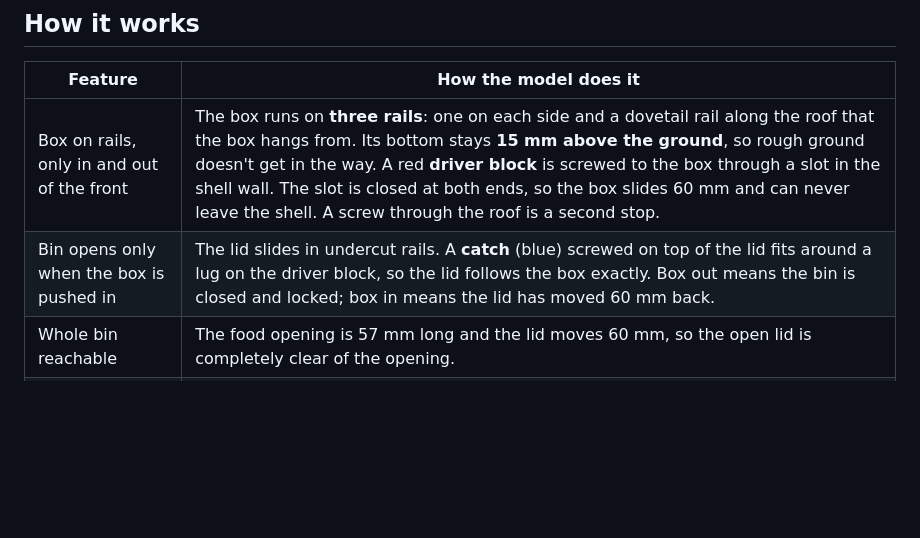
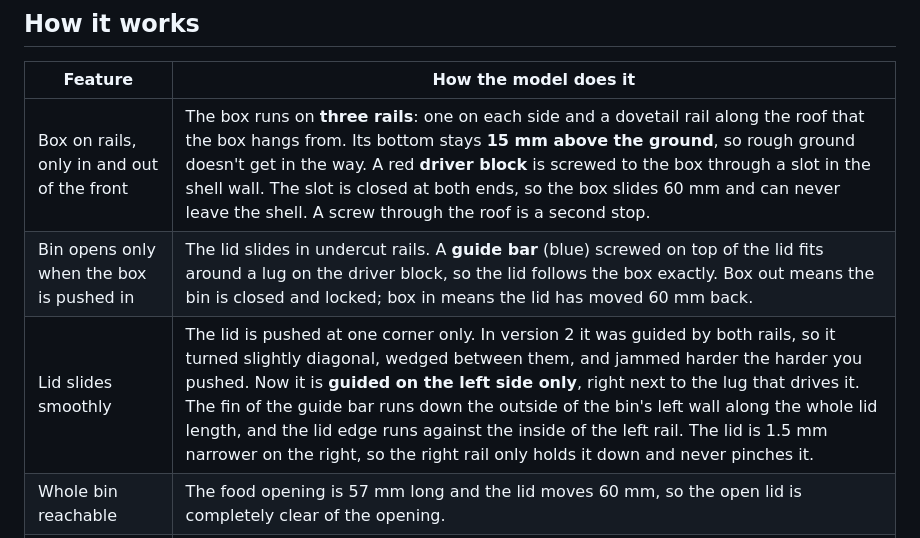
Before and after one commit to rhijnvanderweel-art/O-en-o-suikerziekte-3d-model, a Markdown page: README.md, the part around one of its changes. Rendered like a GitHub page; blank space fills up the shorter version.

```diff
--- a/README.md
+++ b/README.md
@@ -17,7 +18,8 @@ measured with the box pulled out.
 | Feature | How the model does it |
 |---|---|
 | Box on rails, only in and out of the front | The box runs on **three rails**: one on each side and a dovetail rail along the roof that the box hangs from. Its bottom stays **15 mm above the ground**, so rough ground doesn't get in the way. A red **driver block** is screwed to the box through a slot in the shell wall. The slot is closed at both ends, so the box slides 60 mm and can never leave the shell. A screw through the roof is a second stop. |
-| Bin opens only when the box is pushed in | The lid slides in undercut rails. A **catch** (blue) screwed on top of the lid fits around a lug on the driver block, so the lid follows the box exactly. Box out means the bin is closed and locked; box in means the lid has moved 60 mm back. |
+| Bin opens only when the box is pushed in | The lid slides in undercut rails. A **guide bar** (blue) screwed on top of the lid fits around a lug on the driver block, so the lid follows the box exactly. Box out means the bin is closed and locked; box in means the lid has moved 60 mm back. |
+| Lid slides smoothly | The lid is pushed at one corner only. In version 2 it was guided by both rails, so it turned slightly diagonal, wedged between them, and jammed harder the harder you pushed. Now it is **guided on the left side only**, right next to the lug that drives it. The fin of the guide bar runs down the outside of the bin's left wall along the whole lid length, and the lid edge runs against the inside of the left rail. The lid is 1.5 mm narrower on the right, so the right rail only holds it down and never pinches it. |
 | Whole bin reachable | The food opening is 57 mm long and the lid moves 60 mm, so the open lid is completely clear of the opening. |
 | Open lid supported | Behind the bin is a **support tail**: the bin's side walls, the lid rails, a floor and an end wall carry on for another 60 mm. The open lid lies on rails along its whole length instead of hanging over air. |
 | Bin can be moved between stations | The bin, with its lid and catch, drops from above onto a dovetail on the shell and lifts straight off again. |
```
Also changed, not shown: other parts of README.md (+19 -9 lines), images/back_side.png, images/front_low.png, images/guide.png (added), images/mechanism.png, images/overview.png, images/top.png, 6 other files.
